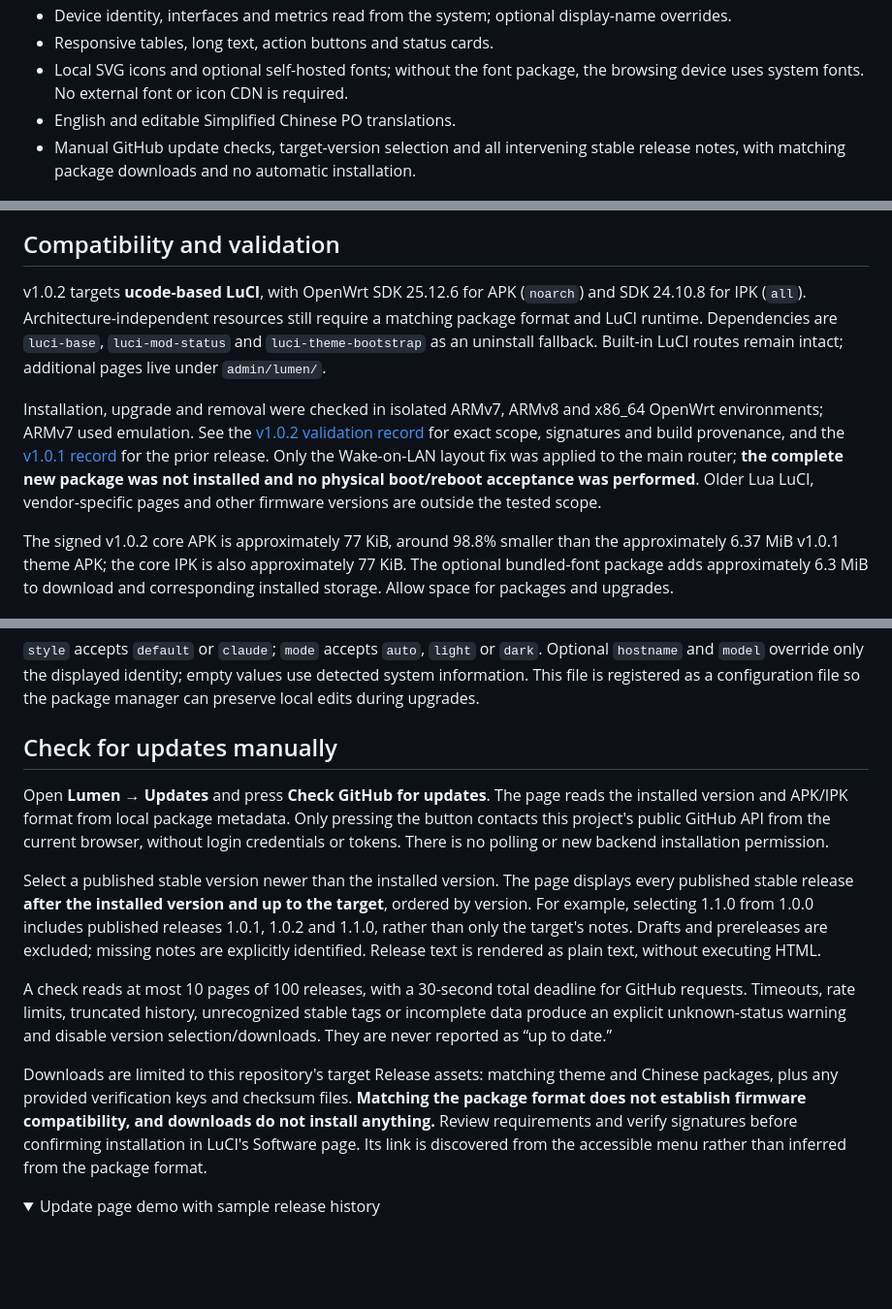
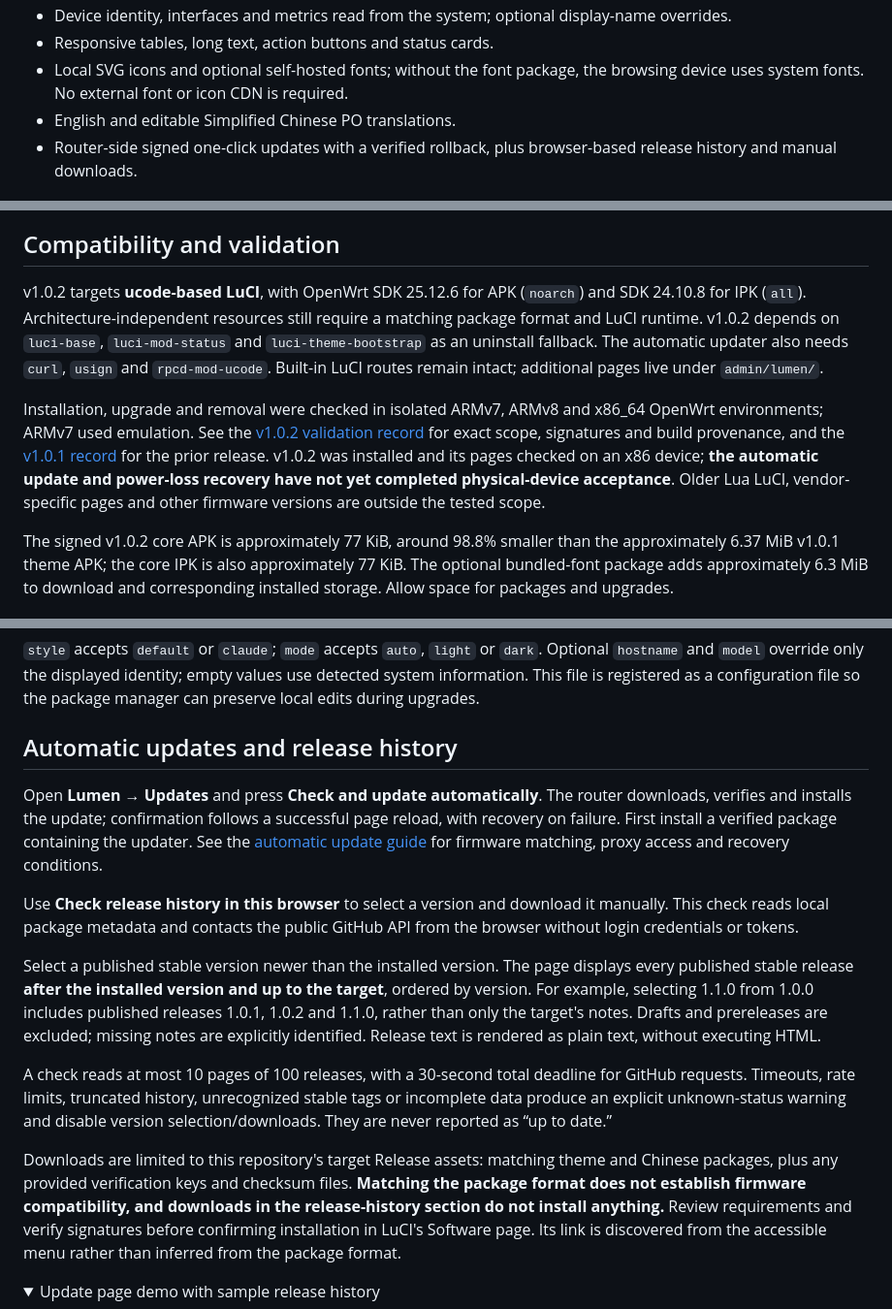
Before and after one commit to qidlek114/luci-theme-lumen, a Markdown page: README.en.md, 3 parts joined by grey strips. Shown at 97% size. Rendered like a GitHub page; folded sections open; blank space fills up the shorter version.

Commit message:
Align update and compatibility documentation

```diff
--- a/README.en.md
+++ b/README.en.md
@@ -21,7 +21,7 @@ A responsive theme for modern OpenWrt LuCI, with light and dark appearances, a c
 - Responsive tables, long text, action buttons and status cards.
 - Local SVG icons and optional self-hosted fonts; without the font package, the browsing device uses system fonts. No external font or icon CDN is required.
 - English and editable Simplified Chinese PO translations.
-- Manual GitHub update checks, target-version selection and all intervening stable release notes, with matching package downloads and no automatic installation.
+- Router-side signed one-click updates with a verified rollback, plus browser-based release history and manual downloads.
 
 ![Light desktop appearance with synthetic demo data](docs/screenshots/desktop-light-en.jpg)
 
@@ -31,9 +31,9 @@ A responsive theme for modern OpenWrt LuCI, with light and dark appearances, a c
 
 ## Compatibility and validation
 
-v1.0.2 targets **ucode-based LuCI**, with OpenWrt SDK 25.12.6 for APK (`noarch`) and SDK 24.10.8 for IPK (`all`). Architecture-independent resources still require a matching package format and LuCI runtime. Dependencies are `luci-base`, `luci-mod-status` and `luci-theme-bootstrap` as an uninstall fallback. Built-in LuCI routes remain intact; additional pages live under `admin/lumen/`.
+v1.0.2 targets **ucode-based LuCI**, with OpenWrt SDK 25.12.6 for APK (`noarch`) and SDK 24.10.8 for IPK (`all`). Architecture-independent resources still require a matching package format and LuCI runtime. v1.0.2 depends on `luci-base`, `luci-mod-status` and `luci-theme-bootstrap` as an uninstall fallback. The automatic updater also needs `curl`, `usign` and `rpcd-mod-ucode`. Built-in LuCI routes remain intact; additional pages live under `admin/lumen/`.
 
-Installation, upgrade and removal were checked in isolated ARMv7, ARMv8 and x86_64 OpenWrt environments; ARMv7 used emulation. See the [v1.0.2 validation record](docs/VALIDATION-v1.0.2.md) for exact scope, signatures and build provenance, and the [v1.0.1 record](docs/VALIDATION.md) for the prior release. Only the Wake-on-LAN layout fix was applied to the main router; **the complete new package was not installed and no physical boot/reboot acceptance was performed**. Older Lua LuCI, vendor-specific pages and other firmware versions are outside the tested scope.
+Installation, upgrade and removal were checked in isolated ARMv7, ARMv8 and x86_64 OpenWrt environments; ARMv7 used emulation. See the [v1.0.2 validation record](docs/VALIDATION-v1.0.2.md) for exact scope, signatures and build provenance, and the [v1.0.1 record](docs/VALIDATION.md) for the prior release. v1.0.2 was installed and its pages checked on an x86 device; **the automatic update and power-loss recovery have not yet completed physical-device acceptance**. Older Lua LuCI, vendor-specific pages and other firmware versions are outside the tested scope.
 
 The signed v1.0.2 core APK is approximately 77 KiB, around 98.8% smaller than the approximately 6.37 MiB v1.0.1 theme APK; the core IPK is also approximately 77 KiB. The optional bundled-font package adds approximately 6.3 MiB to download and corresponding installed storage. Allow space for packages and upgrades.
 
@@ -71,15 +71,17 @@ config theme 'main'
 
 `style` accepts `default` or `claude`; `mode` accepts `auto`, `light` or `dark`. Optional `hostname` and `model` override only the displayed identity; empty values use detected system information. This file is registered as a configuration file so the package manager can preserve local edits during upgrades.
 
-## Check for updates manually
+## Automatic updates and release history
 
-Open **Lumen → Updates** and press **Check GitHub for updates**. The page reads the installed version and APK/IPK format from local package metadata. Only pressing the button contacts this project's public GitHub API from the current browser, without login credentials or tokens. There is no polling or new backend installation permission.
+Open **Lumen → Updates** and press **Check and update automatically**. The router downloads, verifies and installs the update; confirmation follows a successful page reload, with recovery on failure. First install a verified package containing the updater. See the [automatic update guide](docs/AUTOMATIC-UPDATES.md) for firmware matching, proxy access and recovery conditions.
+
+Use **Check release history in this browser** to select a version and download it manually. This check reads local package metadata and contacts the public GitHub API from the browser without login credentials or tokens.
 
 Select a published stable version newer than the installed version. The page displays every published stable release **after the installed version and up to the target**, ordered by version. For example, selecting 1.1.0 from 1.0.0 includes published releases 1.0.1, 1.0.2 and 1.1.0, rather than only the target's notes. Drafts and prereleases are excluded; missing notes are explicitly identified. Release text is rendered as plain text, without executing HTML.
 
 A check reads at most 10 pages of 100 releases, with a 30-second total deadline for GitHub requests. Timeouts, rate limits, truncated history, unrecognized stable tags or incomplete data produce an explicit unknown-status warning and disable version selection/downloads. They are never reported as “up to date.”
 
-Downloads are limited to this repository's target Release assets: matching theme and Chinese packages, plus any provided verification keys and checksum files. **Matching the package format does not establish firmware compatibility, and downloads do not install anything.** Review requirements and verify signatures before confirming installation in LuCI's Software page. Its link is discovered from the accessible menu rather than inferred from the package format.
+Downloads are limited to this repository's target Release assets: matching theme and Chinese packages, plus any provided verification keys and checksum files. **Matching the package format does not establish firmware compatibility, and downloads in the release-history section do not install anything.** Review requirements and verify signatures before confirming installation in LuCI's Software page. Its link is discovered from the accessible menu rather than inferred from the package format.
 
 <details>
 <summary>Update page demo with sample release history</summary>
```
Also changed, not shown: other parts of README.en.md (+1 -5 lines), README.md (+9 -11 lines).
